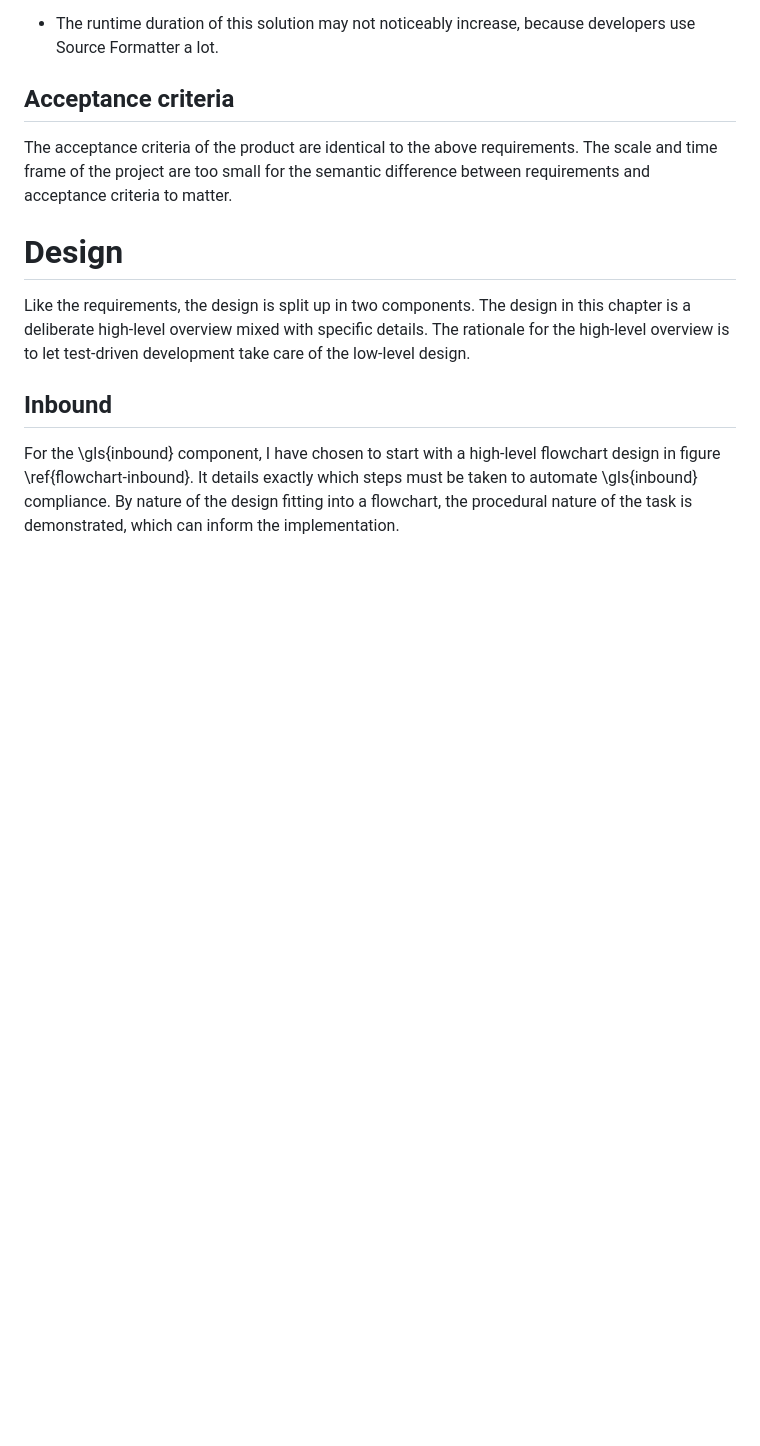
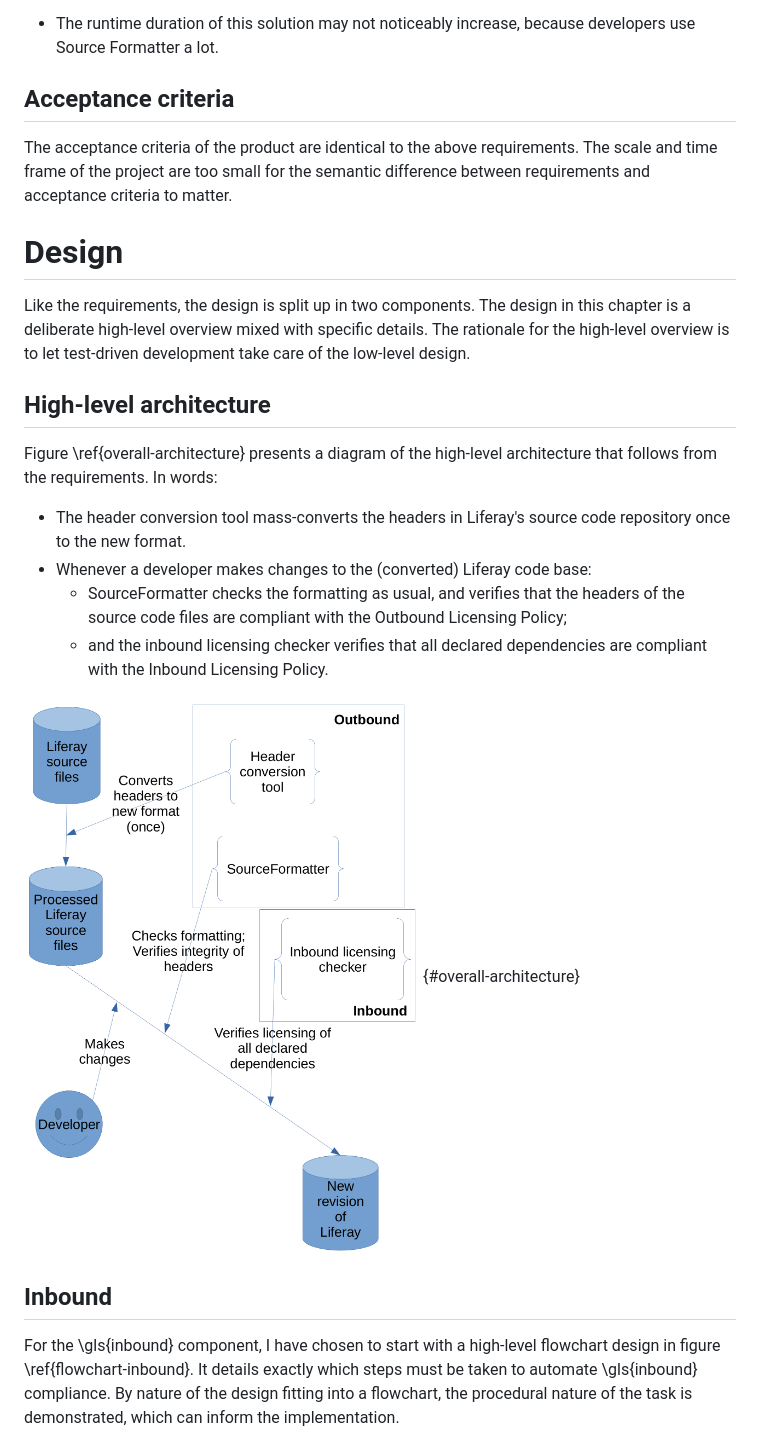
Before and after one commit to carmenbianca/report-liferay, a Markdown page: report.md, the part around the change. Rendered like a GitHub page; pictures changed too: architecture.png (added); blank space fills up the shorter version.

Commit message:
Add high-level architecture
Signed-off-by: Carmen Bianca Bakker <carmen@carmenbianca.eu>

```diff
--- a/report.md
+++ b/report.md
@@ -1821,6 +1821,22 @@ Like the requirements, the design is split up in two components. The design in
 this chapter is a deliberate high-level overview mixed with specific details.
 The rationale for the high-level overview is to let test-driven development take
 care of the low-level design.
+
+## High-level architecture
+
+Figure \ref{overall-architecture} presents a diagram of the high-level
+architecture that follows from the requirements. In words:
+
+- The header conversion tool mass-converts the headers in Liferay's source code
+  repository once to the new format.
+- Whenever a developer makes changes to the (converted) Liferay code base:
+  + SourceFormatter checks the formatting as usual, and verifies that the
+    headers of the source code files are compliant with the Outbound Licensing
+    Policy;
+  + and the inbound licensing checker verifies that all declared dependencies
+    are compliant with the Inbound Licensing Policy.
+
+![An overall architecture of the components. The cylinders are data, and the elements between curly braces are software components.](architecture.png){#overall-architecture}
 
 ## Inbound
 
```
Also changed, not shown: 1 other file.
